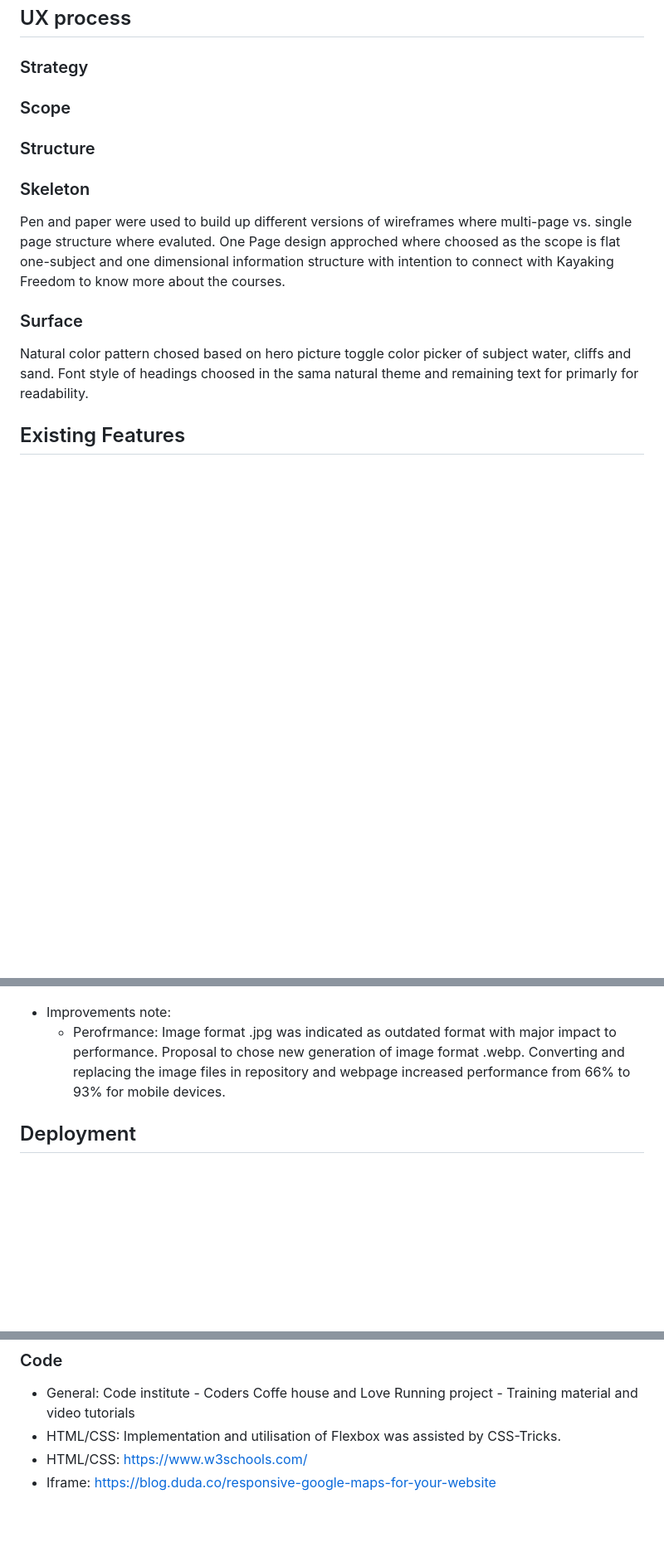
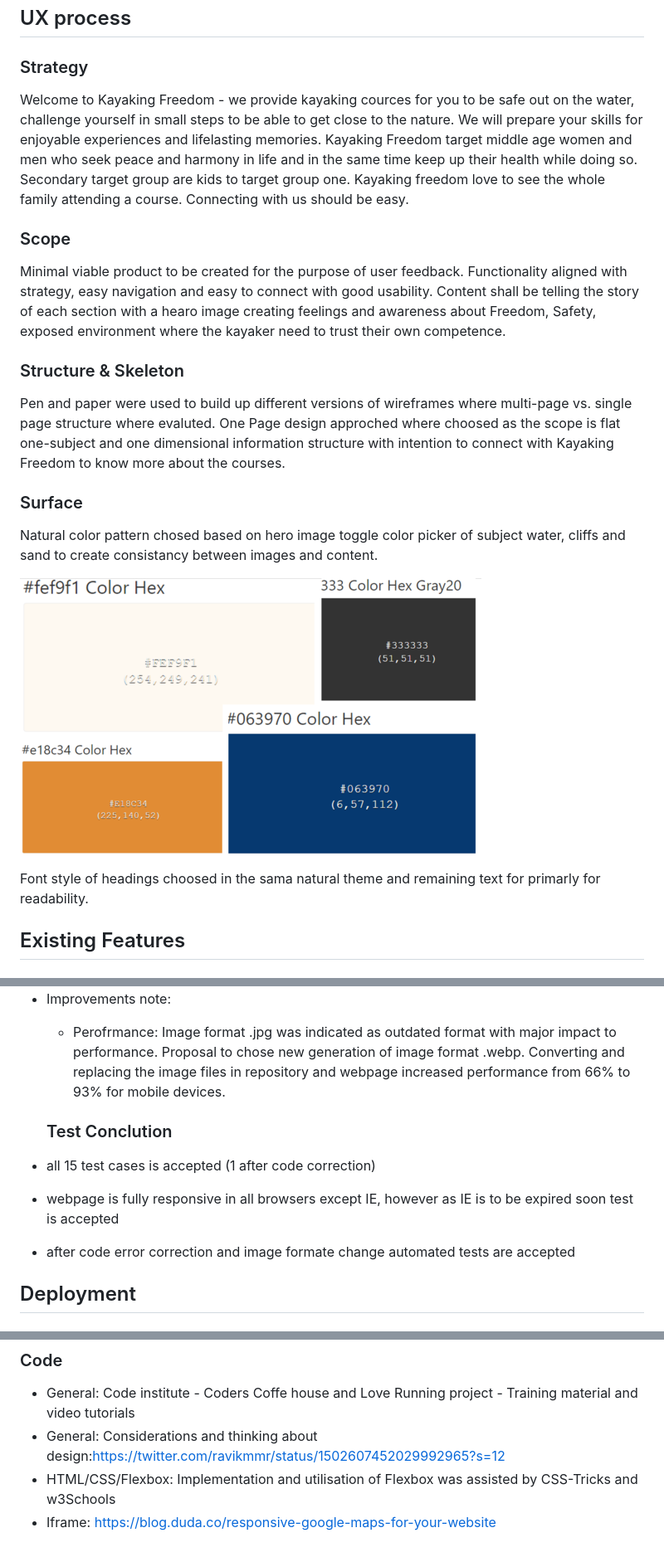
Before and after one commit to EvergSwe/Kayak_Classes, a Markdown page: README.md, 3 parts joined by grey strips. Shown: that part at 83% size. Drawn GitHub-style; pictures changed too: assests/img/color_schema1.png (added); blank space fills up the shorter version.

Commit message:
final version of readme file

```diff
--- a/README.md
+++ b/README.md
@@ -11,16 +9,20 @@ Welcome to Kayaking Freedom - we provide kayaking cources for you to be safe out
 ## UX process
 
 ### Strategy
+Welcome to Kayaking Freedom - we provide kayaking cources for you to be safe out on the water, challenge yourself in small steps to be able to get close to the nature. We will prepare your skills for enjoyable experiences and lifelasting memories. Kayaking Freedom target middle age women and men who seek peace and harmony in life and in the same time keep up their health while doing so. Secondary target group are kids to target group one. Kayaking freedom love to see the whole family attending a course. Connecting with us should be easy.
 
 ### Scope
+Minimal viable product to be created for the purpose of user feedback. Functionality aligned with strategy, easy navigation and easy to connect with good usability. Content shall be telling the story of each section with a hearo image creating feelings and awareness about Freedom, Safety, exposed environment where the kayaker need to trust their own competence.
 
-### Structure
-
-### Skeleton
+### Structure & Skeleton
 Pen and paper were used to build up different versions of wireframes where multi-page vs. single page structure where evaluted. One Page design approched where choosed as the scope is flat one-subject and one dimensional information structure with intention to connect with Kayaking Freedom to know more about the courses.
 
 ### Surface
- Natural color pattern chosed based on hero picture toggle color picker of subject water, cliffs and sand. Font style of headings choosed in the sama natural theme and remaining text for primarly for readability.
+ Natural color pattern chosed based on hero image toggle color picker of subject water, cliffs and sand to create consistancy between images and content.
+
+ ![color_schema](/assests/img/color_schema1.png)
+
+ Font style of headings choosed in the sama natural theme and remaining text for primarly for readability.
 
 ## Existing Features
 
@@ -148,6 +145,12 @@ Automated testing of html, css programming language has been done by using third
 - Improvements note:
   - Perofrmance: Image format .jpg was indicated as outdated format with major impact to performance. Proposal to chose new generation of image format .webp. Converting and replacing the image files in repository and webpage increased performance from 66% to 93% for mobile devices.
 
+  ### Test Conclution
+
+- all 15 test cases is accepted (1 after code correction)
+- webpage is fully responsive in all browsers except IE, however as IE is to be expired soon test is accepted
+- after code error correction and image formate change automated tests are accepted
+
 ## Deployment
 
 ### Github deployment steps
@@ -176,6 +180,6 @@ Content and Idea was based on my own idea and intresst in this area.
 ### Code
 
 - General: Code institute - Coders Coffe house and Love Running project - Training material and video tutorials
-- HTML/CSS: Implementation and utilisation of Flexbox was assisted by CSS-Tricks.
-- HTML/CSS: https://www.w3schools.com/
+- General: Considerations and thinking about design:https://twitter.com/ravikmmr/status/1502607452029992965?s=12
+- HTML/CSS/Flexbox: Implementation and utilisation of Flexbox was assisted by CSS-Tricks and w3Schools
 - Iframe: https://blog.duda.co/responsive-google-maps-for-your-website
```
Also changed, not shown: other parts of README.md (+5 -11 lines), 1 other file.
